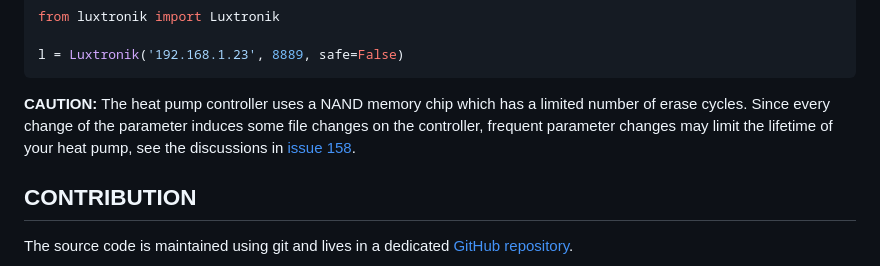
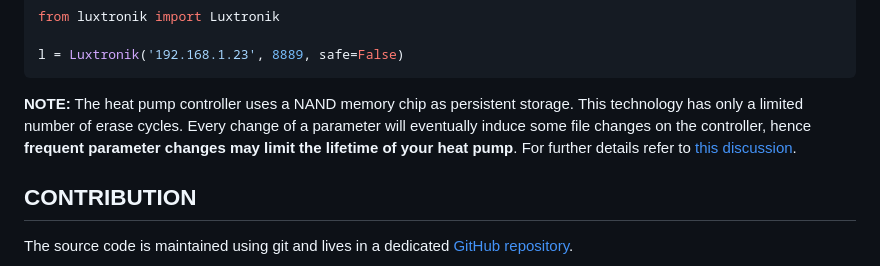
Before and after one commit to Bouni/python-luxtronik, a Markdown page: README.md, the part around the change. GitHub-like rendering.

````diff
--- a/README.md
+++ b/README.md
@@ -210,12 +210,11 @@ from luxtronik import Luxtronik
 l = Luxtronik('192.168.1.23', 8889, safe=False)
 ```
 
-**CAUTION:** The heat pump controller uses a NAND memory chip which has a
-limited number of erase cycles.
-Since every change of the parameter induces some file changes on the
-controller, frequent parameter changes
-may limit the lifetime of your heat pump, see the discussions in
-[issue 158](https://github.com/Bouni/python-luxtronik/issues/158).
+**NOTE:** The heat pump controller uses a NAND memory chip as persistent storage.
+This technology has only a limited number of erase cycles.
+Every change of a parameter will eventually induce some file changes on the controller,
+hence **frequent parameter changes may limit the lifetime of your heat pump**.
+For further details refer to [this discussion](https://github.com/Bouni/python-luxtronik/issues/158).
 
 ## CONTRIBUTION
 
````
